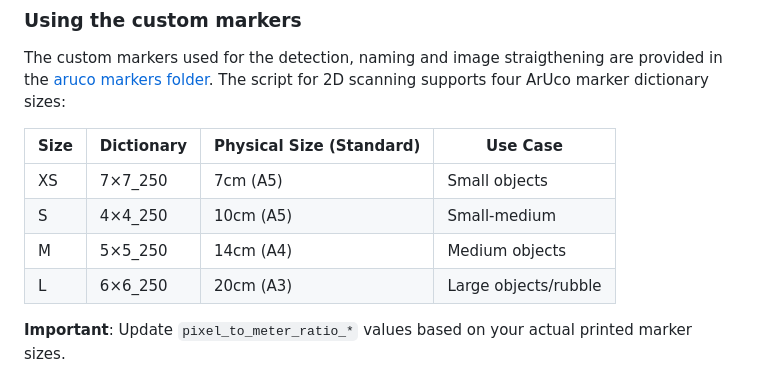
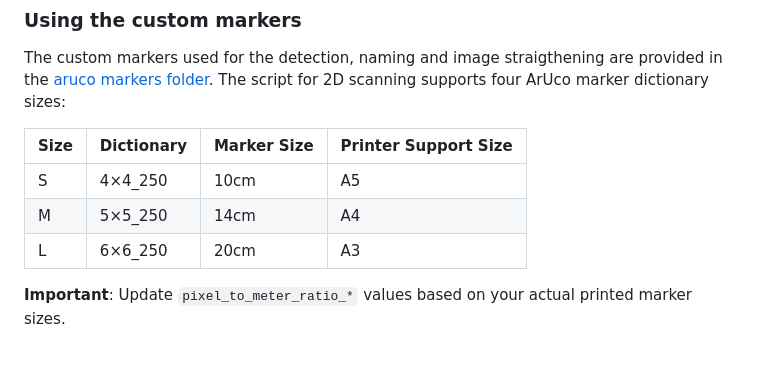
Before and after one commit to Grangeot/Re-bble_2D_Scanner, a Markdown page: README.md, the part around the change. Rendered like a GitHub page.

Commit message:
Refine ArUco marker dictionary table in README.md for clarity and consistency

```diff
--- a/README.md
+++ b/README.md
@@ -20,12 +20,11 @@ This script processes batch images containing ArUco markers and surrounding obje
 The custom markers used for the detection, naming and image straigthening are provided in the [aruco markers folder](<aruco markers>).
 The script for 2D scanning supports four ArUco marker dictionary sizes:
 
-| Size | Dictionary | Physical Size (Standard) | Use Case |
+| Size | Dictionary | Marker Size | Printer Support Size |
 |------|-----------|------------------------|----------|
-| XS   | 7×7_250   | 7cm (A5)               | Small objects |
-| S    | 4×4_250   | 10cm (A5)              | Small-medium |
-| M    | 5×5_250   | 14cm (A4)              | Medium objects |
-| L    | 6×6_250   | 20cm (A3)              | Large objects/rubble |
+| S    | 4×4_250   | 10cm                   | A5
+| M    | 5×5_250   | 14cm                   | A4
+| L    | 6×6_250   | 20cm                   | A3
 
 **Important**: Update `pixel_to_meter_ratio_*` values based on your actual printed marker sizes.
 
```
